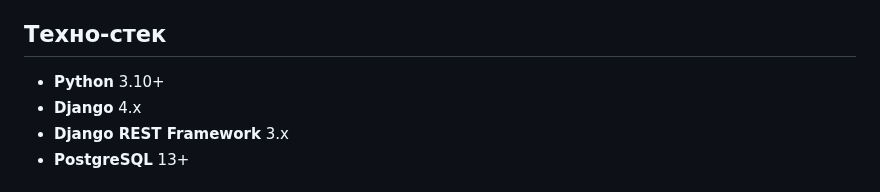
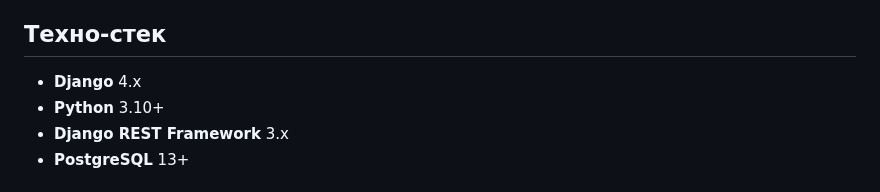
Before and after one commit to Predatorevil666/api_yamdb, a Markdown page: README.md, the part around the change. Rendered like a GitHub page.

Commit message:
Внести правки в README

```diff
--- a/README.md
+++ b/README.md
@@ -11,8 +11,8 @@
 Сами произведения в YaMDb не хранятся, здесь нельзя посмотреть фильм или послушать музыку.
 
 ## Техно-стек
+- **Django** 4.x
 - **Python** 3.10+
-- **Django** 4.x
 - **Django REST Framework** 3.x
 - **PostgreSQL** 13+
 
```
